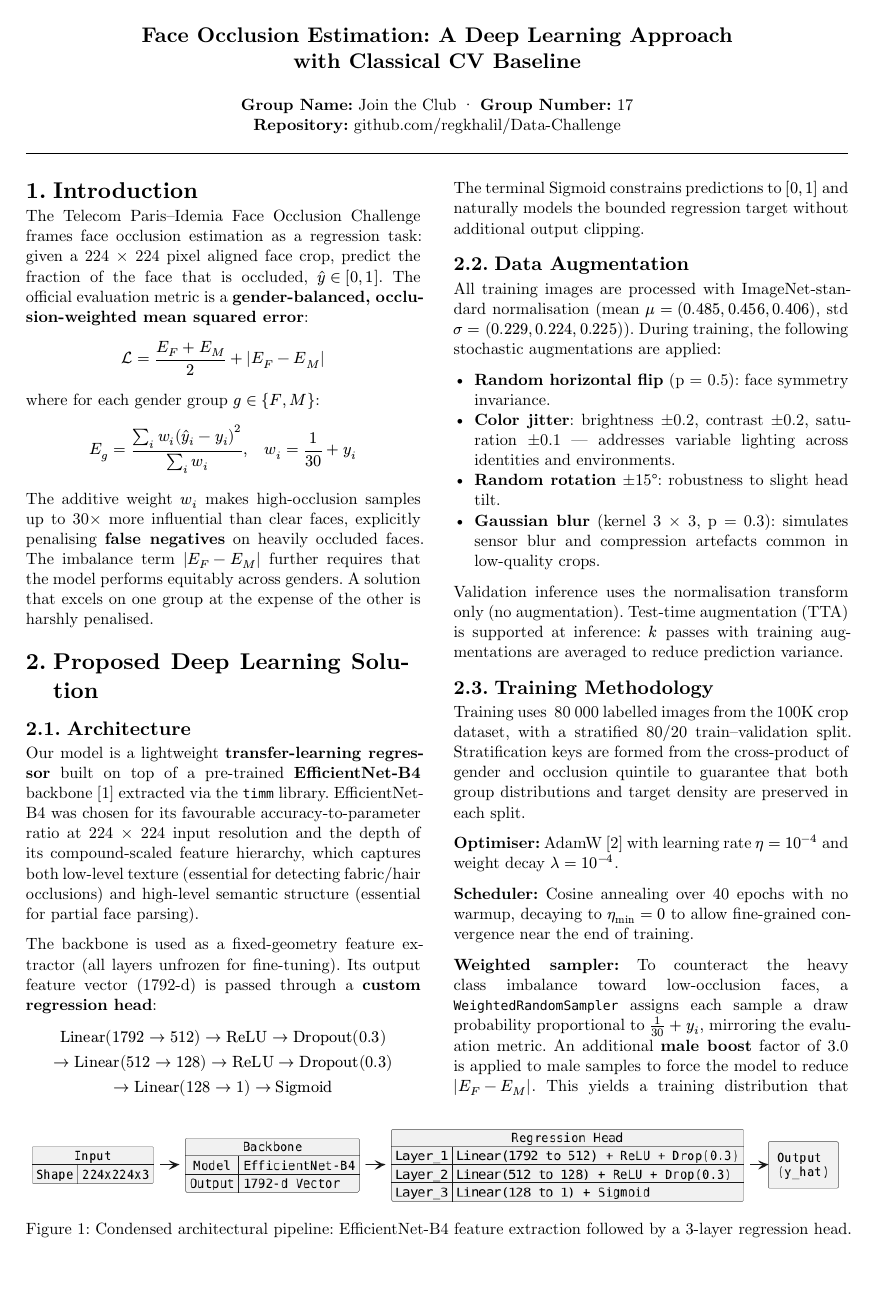
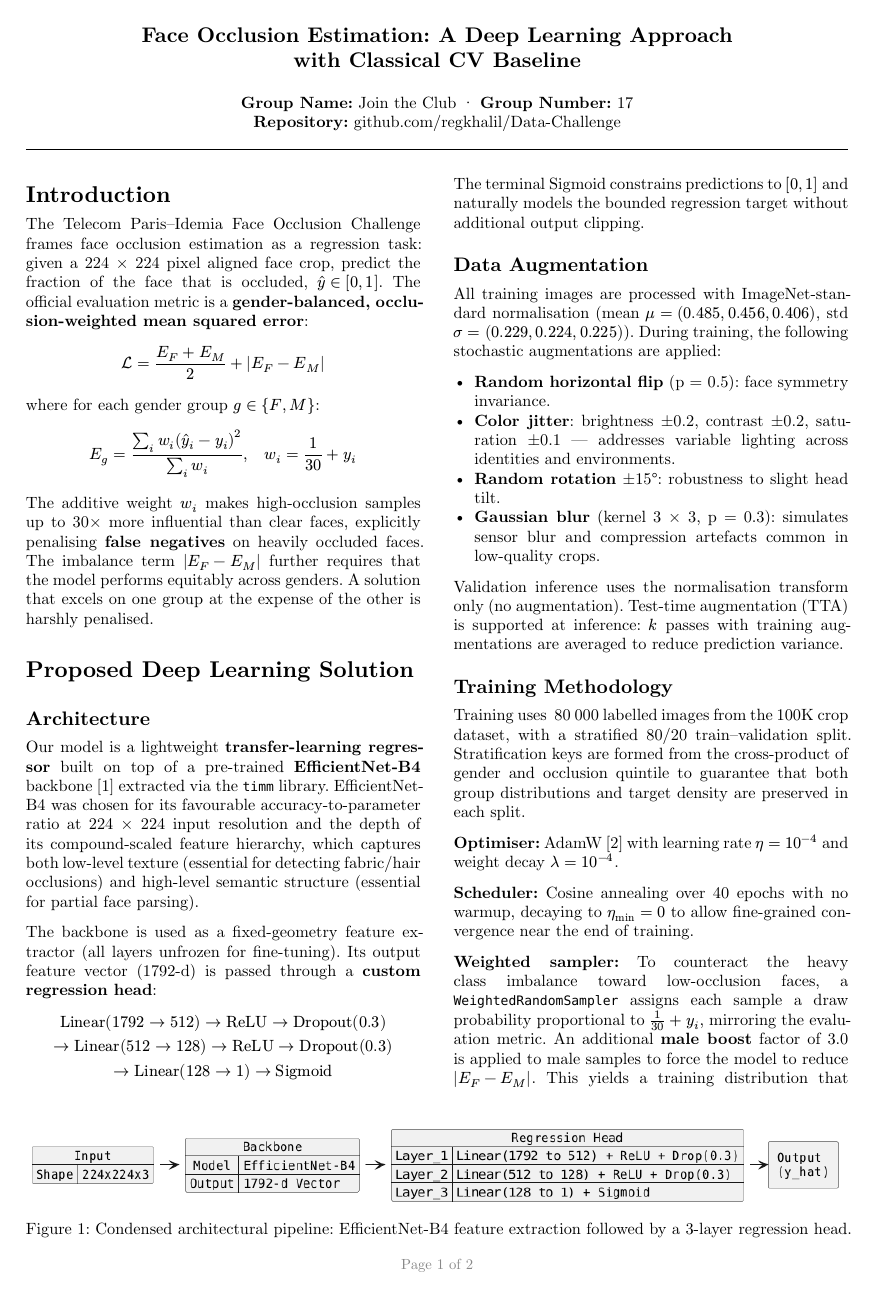
Before and after one commit to regkhalil/Data-Challenge, a Typst document (report/main.typ): page 1 of 2. Compiled offline with Typst 0.15.

Commit message:
Minor visual improvements in the report

```diff
--- a/report/main.typ
+++ b/report/main.typ
@@ -8,0 +12 @@
+        Page #counter(page).display() of #counter(page).final().first()
@@ -22,14 +36,14 @@
       Face Occlusion Estimation: A Deep Learning Approach \
       with Classical CV Baseline
     ]
-    #v(0.3em)
+    #v(0.25em)
     #text(10pt)[
       *Group Name:* Join the Club · *Group Number:* 17 \
       *Repository:* #link("https://github.com/regkhalil/Data-Challenge")[github.com/regkhalil/Data-Challenge]
     ]
-    #v(0.2em)
+    #v(0.15em)
     #line(length: 100%, stroke: 0.5pt)
-    #v(0.3em)
+    #v(0.25em)
   ]
 ]
 
@@ -228,4 +242,5 @@ compressed, low-resolution crops.
 // ============================================================
 // References
 // ============================================================
+#set bibliography(style: "ieee")
 #bibliography("refs.bib")
```
Also changed, not shown: report/main.pdf, report/main.typ (15 more changed lines).
